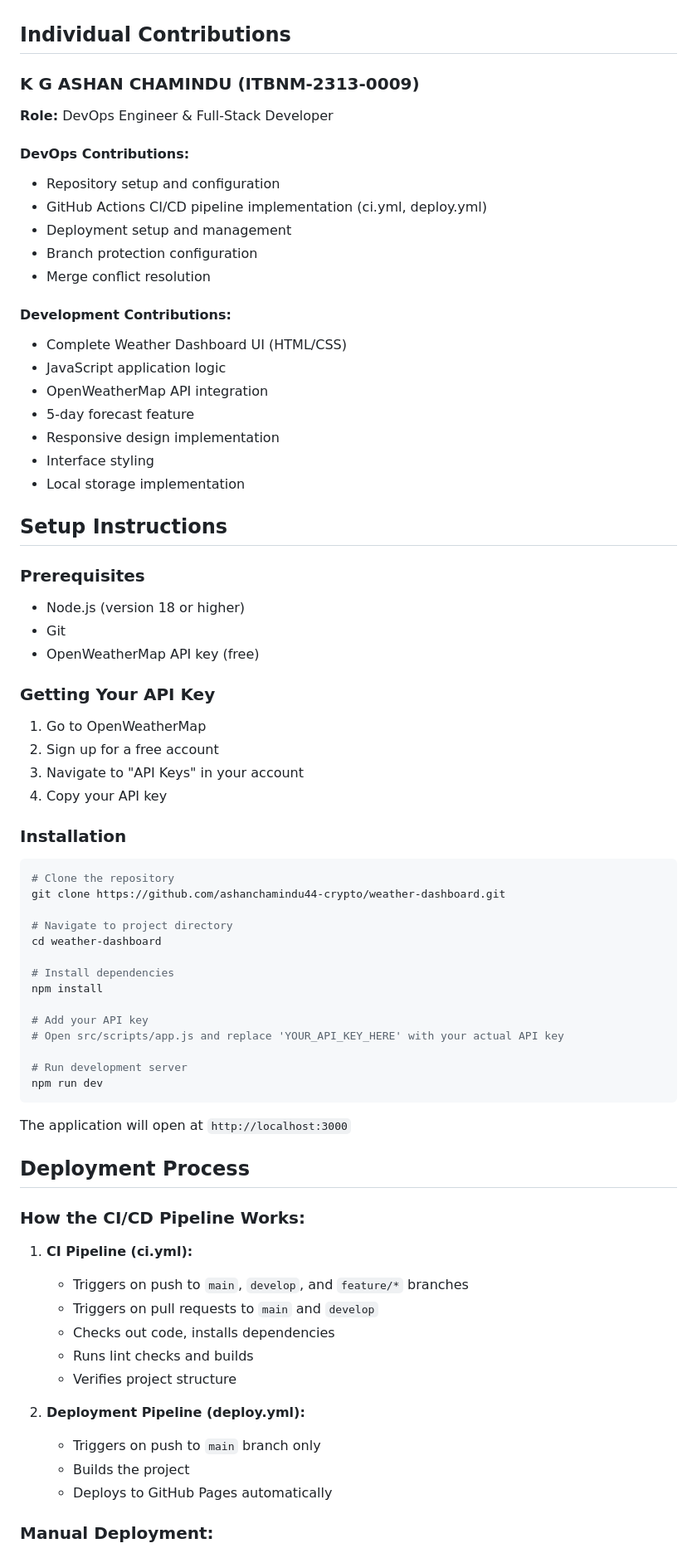
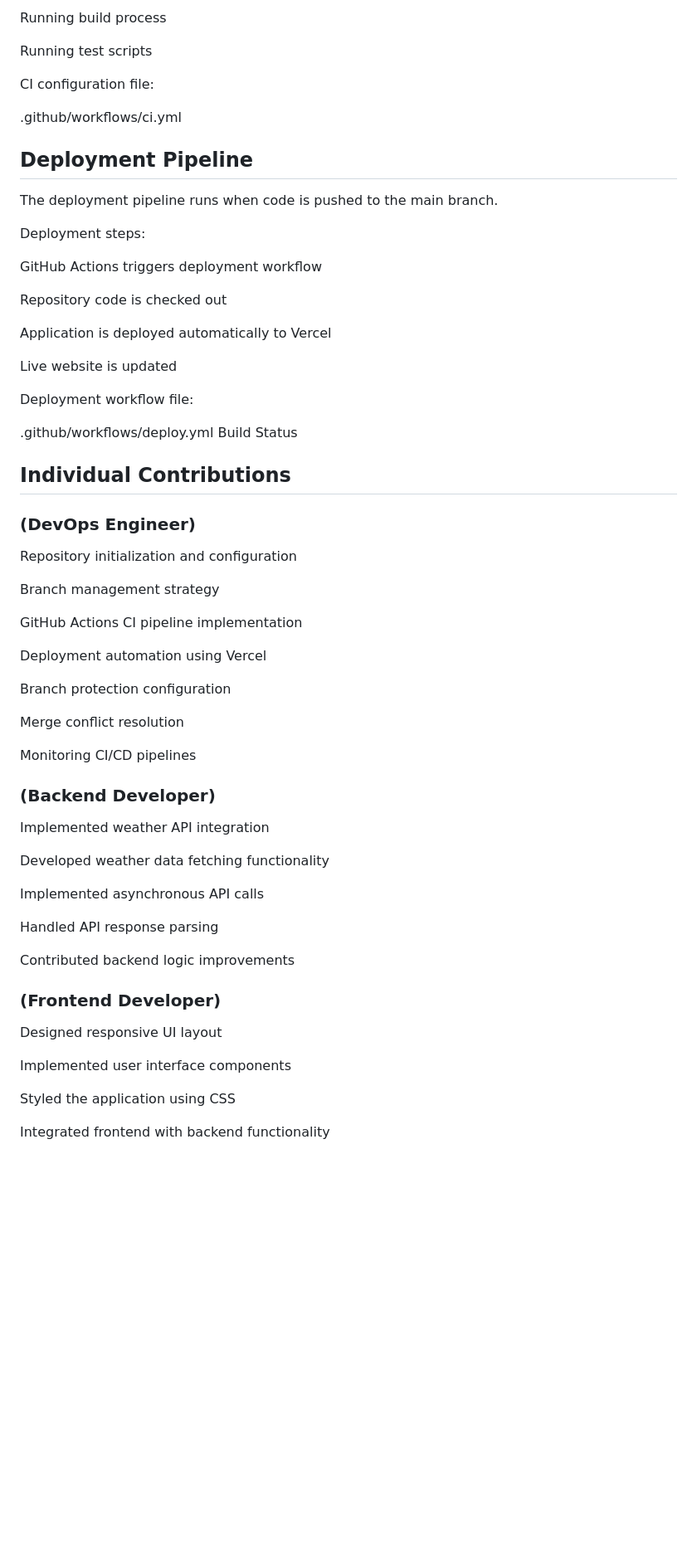
Before and after one commit to ashanchamindu44-crypto/weather-devops-assignment, a Markdown page: README.md, the part around one of its changes. Shown at 83% size. Rendered like a GitHub page; blank space fills up the shorter version.

````diff
--- a/README.md
+++ b/README.md
@@ -70,74 +107,65 @@ main          ← Production branch (protected, auto-deploys)
+Running build process
+
+Running test scripts
+
+CI configuration file:
+
+.github/workflows/ci.yml
+## Deployment Pipeline
+
+The deployment pipeline runs when code is pushed to the main branch.
+
+Deployment steps:
+
+GitHub Actions triggers deployment workflow
+
+Repository code is checked out
+
+Application is deployed automatically to Vercel
+
+Live website is updated
+
+Deployment workflow file:
+
+.github/workflows/deploy.yml
+Build Status
 
 ## Individual Contributions
+### (DevOps Engineer)
 
-### K G ASHAN CHAMINDU (ITBNM-2313-0009)
-**Role:** DevOps Engineer & Full-Stack Developer
+Repository initialization and configuration
 
-#### DevOps Contributions:
-- Repository setup and configuration
-- GitHub Actions CI/CD pipeline implementation (ci.yml, deploy.yml)
-- Deployment setup and management
-- Branch protection configuration
-- Merge conflict resolution
+Branch management strategy
 
-#### Development Contributions:
-- Complete Weather Dashboard UI (HTML/CSS)
-- JavaScript application logic
-- OpenWeatherMap API integration
-- 5-day forecast feature
-- Responsive design implementation
-- Interface styling
-- Local storage implementation
+GitHub Actions CI pipeline implementation
 
-## Setup Instructions
+Deployment automation using Vercel
 
-### Prerequisites
-- Node.js (version 18 or higher)
-- Git
-- OpenWeatherMap API key (free)
+Branch protection configuration
 
-### Getting Your API Key
-1. Go to OpenWeatherMap
-2. Sign up for a free account
-3. Navigate to "API Keys" in your account
-4. Copy your API key
+Merge conflict resolution
 
-### Installation
+Monitoring CI/CD pipelines
 
-```bash
-# Clone the repository
-git clone https://github.com/ashanchamindu44-crypto/weather-dashboard.git
+### (Backend Developer)
 
-# Navigate to project directory
-cd weather-dashboard
+Implemented weather API integration
 
-# Install dependencies
-npm install
+Developed weather data fetching functionality
 
-# Add your API key
-# Open src/scripts/app.js and replace 'YOUR_API_KEY_HERE' with your actual API key
+Implemented asynchronous API calls
 
-# Run development server
-npm run dev
-```
+Handled API response parsing
 
-The application will open at `http://localhost:3000`
+Contributed backend logic improvements
 
-## Deployment Process
+### (Frontend Developer)
 
-### How the CI/CD Pipeline Works:
+Designed responsive UI layout
 
-1. **CI Pipeline (ci.yml):**
-   - Triggers on push to `main`, `develop`, and `feature/*` branches
-   - Triggers on pull requests to `main` and `develop`
-   - Checks out code, installs dependencies
-   - Runs lint checks and builds
-   - Verifies project structure
+Implemented user interface components
 
-2. **Deployment Pipeline (deploy.yml):**
-   - Triggers on push to `main` branch only
-   - Builds the project
-   - Deploys to GitHub Pages automatically
+Styled the application using CSS
 
-### Manual Deployment:
+Integrated frontend with backend functionality
 
````
Also changed, not shown: other parts of README.md (+82 -98 lines).
